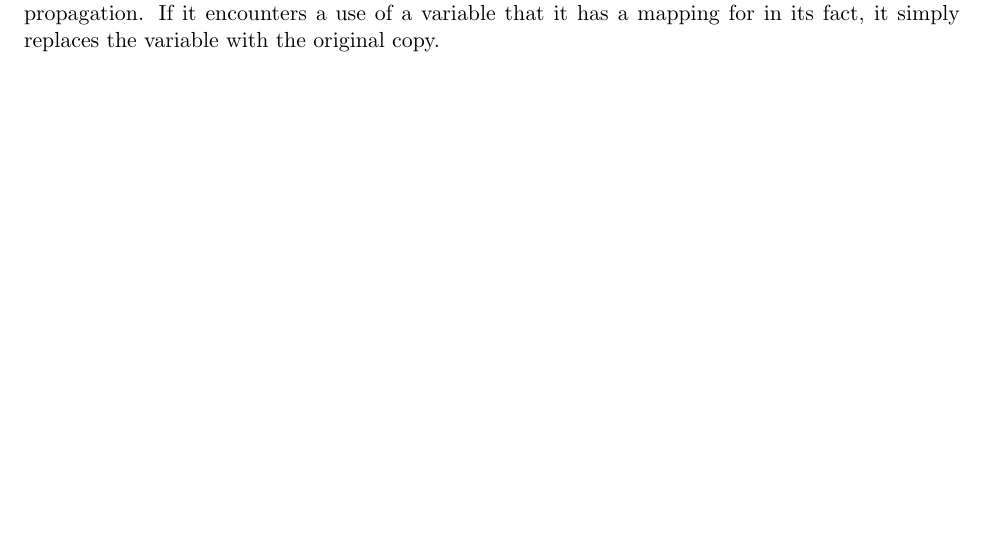
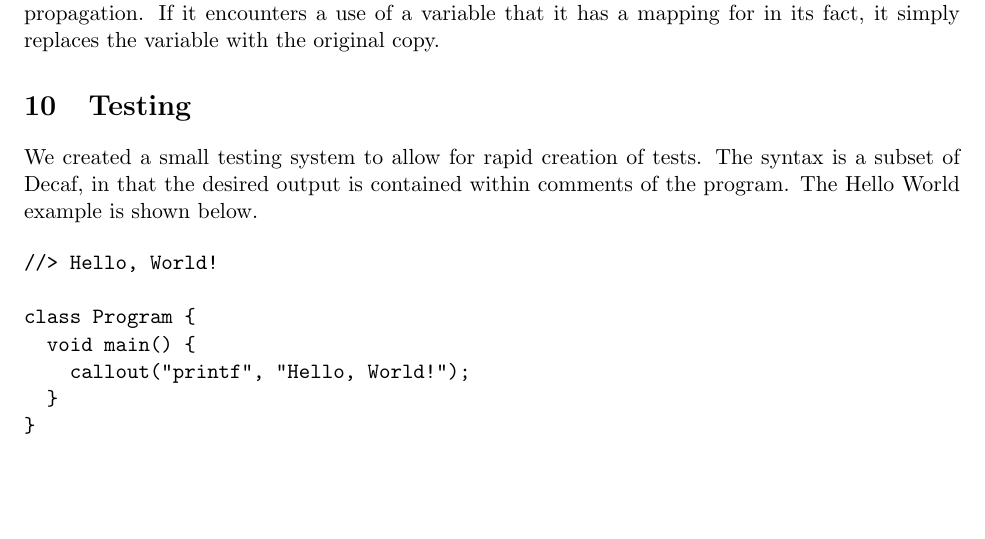
Before and after one commit to kmill/dcc, a LaTeX document (doc/writeup-project-3.tex): part of page 12 of 12, cut so that both start at the same text, the shorter picture padded with empty space. Compiled offline with pdfLaTeX.

Commit message:
testing docs + converted tests

```diff
--- a/doc/writeup-project-3.tex
+++ b/doc/writeup-project-3.tex
@@ -468,4 +468,16 @@ copyProp = mkFRewrite cp
 
 The rewrite function for Copy Propagation is almost identical to the initial rewrite for constant propagation. If it encounters a use of a variable that it has a mapping for in its fact, it simply replaces the variable with the original copy.
 
+\section{Testing}
+We created a small testing system to allow for rapid creation of tests. The syntax is a subset of Decaf, in that the desired output is contained within comments of the program. The Hello World example is shown below.
+
+\begin{verbatim}
+//> Hello, World!
+
+class Program {
+  void main() {
+    callout("printf", "Hello, World!");
+  }
+}
+\end{verbatim}
 \end{document}
```
Also changed, not shown: 36 other files.
